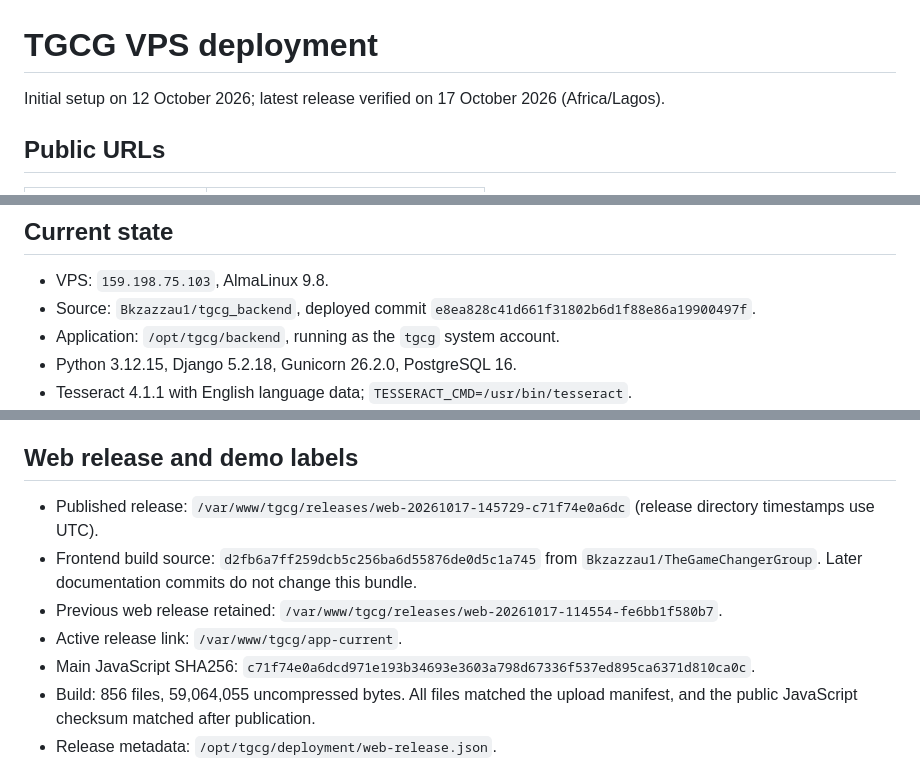
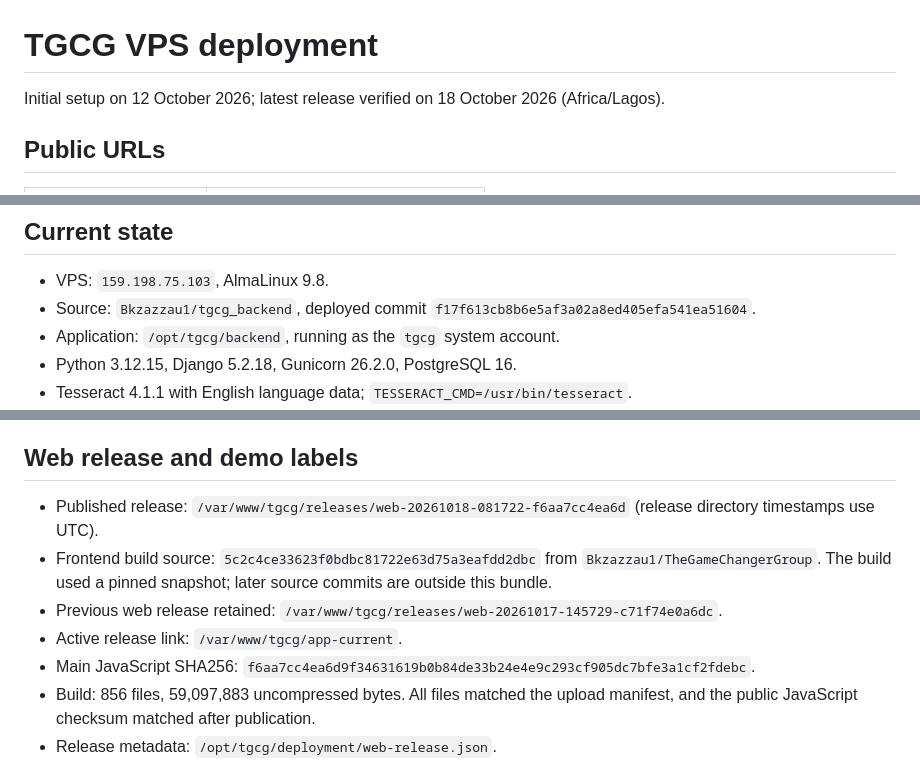
Before and after one commit to Bkzazzau1/TheGameChangerGroup, a Markdown page: docs/vps-deployment.md, 3 parts joined by grey strips. Rendered like a GitHub page.

Commit message:
Record 18 October security and membership release

```diff
--- a/docs/vps-deployment.md
+++ b/docs/vps-deployment.md
@@ -1,6 +1,6 @@
 # TGCG VPS deployment
 
-Initial setup on 12 October 2026; latest release verified on 17 October 2026 (Africa/Lagos).
+Initial setup on 12 October 2026; latest release verified on 18 October 2026 (Africa/Lagos).
 
 ## Public URLs
 
@@ -15,7 +15,7 @@ Initial setup on 12 October 2026; latest release verified on 17 October 2026 (Af
 ## Current state
 
 - VPS: `159.198.75.103`, AlmaLinux 9.8.
-- Source: `Bkzazzau1/tgcg_backend`, deployed commit `e8ea828c41d661f31802b6d1f88e86a19900497f`.
+- Source: `Bkzazzau1/tgcg_backend`, deployed commit `f17f613cb8b6e5af3a02a8ed405efa541ea51604`.
 - Application: `/opt/tgcg/backend`, running as the `tgcg` system account.
 - Python 3.12.15, Django 5.2.18, Gunicorn 26.2.0, PostgreSQL 16.
 - Tesseract 4.1.1 with English language data; `TESSERACT_CMD=/usr/bin/tesseract`.
@@ -32,12 +32,12 @@ Nginx publishes the API and administration over HTTPS while Gunicorn remains on
 
 ## Web release and demo labels
 
-- Published release: `/var/www/tgcg/releases/web-20261017-145729-c71f74e0a6dc` (release directory timestamps use UTC).
-- Frontend build source: `d2fb6a7ff259dcb5c256ba6d55876de0d5c1a745` from `Bkzazzau1/TheGameChangerGroup`. Later documentation commits do not change this bundle.
-- Previous web release retained: `/var/www/tgcg/releases/web-20261017-114554-fe6bb1f580b7`.
+- Published release: `/var/www/tgcg/releases/web-20261018-081722-f6aa7cc4ea6d` (release directory timestamps use UTC).
+- Frontend build source: `5c2c4ce33623f0bdbc81722e63d75a3eafdd2dbc` from `Bkzazzau1/TheGameChangerGroup`. The build used a pinned snapshot; later source commits are outside this bundle.
+- Previous web release retained: `/var/www/tgcg/releases/web-20261017-145729-c71f74e0a6dc`.
 - Active release link: `/var/www/tgcg/app-current`.
-- Main JavaScript SHA256: `c71f74e0a6dcd971e193b34693e3603a798d67336f537ed895ca6371d810ca0c`.
-- Build: 856 files, 59,064,055 uncompressed bytes. All files matched the upload manifest, and the public JavaScript checksum matched after publication.
+- Main JavaScript SHA256: `f6aa7cc4ea6d9f34631619b0b84de33b24e4e9c293cf905dc7bfe3a1cf2fdebc`.
+- Build: 856 files, 59,097,883 uncompressed bytes. All files matched the upload manifest, and the public JavaScript checksum matched after publication.
 - Release metadata: `/opt/tgcg/deployment/web-release.json`.
 
 Production builds require `TGCG_API_URL=https://api.tgcg.online`. The app opens on the TGCG poster, logo and welcome note, with the sign-in form beside the poster on wide screens and opened by Sign in on phones. Menus offer server-backed screens, and dashboard/agent-home totals come from existing API counts and tracking coverage. The app now defaults to the production API, and production builds also set its address explicitly. Demo and presentation sign-in routes were removed.
```
Also changed, not shown: other parts of docs/vps-deployment.md (+35 -0 lines).
